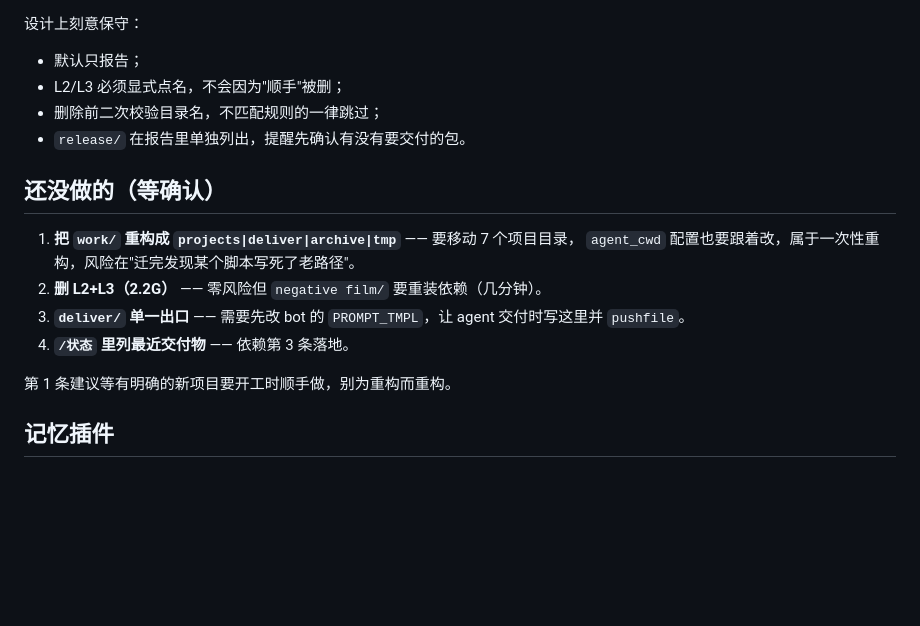
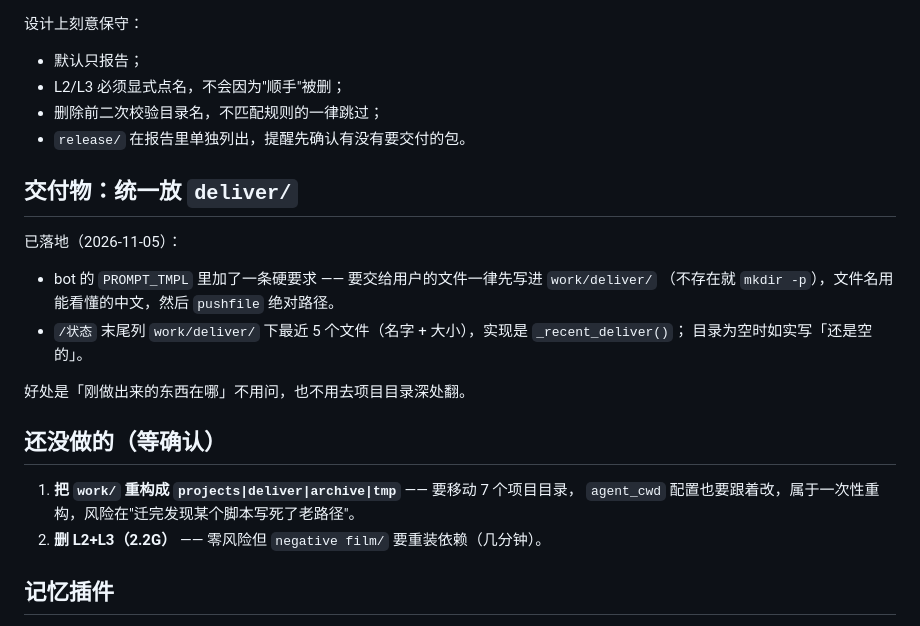
Before and after one commit to yinsang0910-star/dsh-feishu, a Markdown page: docs/AGENT-WORKSPACE.md, the part around the change. Rendered like a GitHub page; blank space fills up the shorter version.

Commit message:
docs: 工作区文档记下 deliver 出口与 /状态 最近交付

```diff
--- a/docs/AGENT-WORKSPACE.md
+++ b/docs/AGENT-WORKSPACE.md
@@ -96,15 +96,23 @@ agent-work-gc -r L1,L2,L3  # ！连 node_modules 一起删，需要重新 instal
 - 删除前二次校验目录名，不匹配规则的一律跳过；
 - `release/` 在报告里单独列出，提醒先确认有没有要交付的包。
 
+## 交付物：统一放 `deliver/`
+
+已落地（2026-11-05）：
+
+- bot 的 `PROMPT_TMPL` 里加了一条硬要求 —— 要交给用户的文件一律先写进 `work/deliver/`
+  （不存在就 `mkdir -p`），文件名用能看懂的中文，然后 `pushfile` 绝对路径。
+- `/状态` 末尾列 `work/deliver/` 下最近 5 个文件（名字 + 大小），实现是 `_recent_deliver()`；
+  目录为空时如实写「还是空的」。
+
+好处是「刚做出来的东西在哪」不用问，也不用去项目目录深处翻。
+
 ## 还没做的（等确认）
 
 1. **把 `work/` 重构成 `projects|deliver|archive|tmp`** —— 要移动 7 个项目目录，
    `agent_cwd` 配置也要跟着改，属于一次性重构，风险在"迁完发现某个脚本写死了老路径"。
 2. **删 L2+L3（2.2G）** —— 零风险但 `negative film/` 要重装依赖（几分钟）。
-3. **`deliver/` 单一出口** —— 需要先改 bot 的 `PROMPT_TMPL`，让 agent 交付时写这里并 `pushfile`。
-4. **`/状态` 里列最近交付物** —— 依赖第 3 条落地。
 
-第 1 条建议等有明确的新项目要开工时顺手做，别为重构而重构。
 
 ## 记忆插件
 
```
